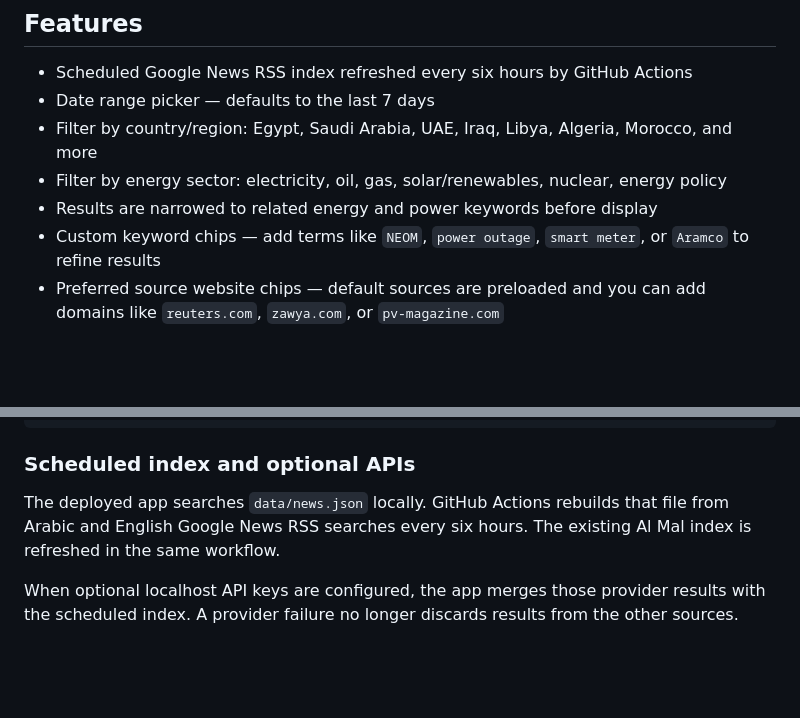
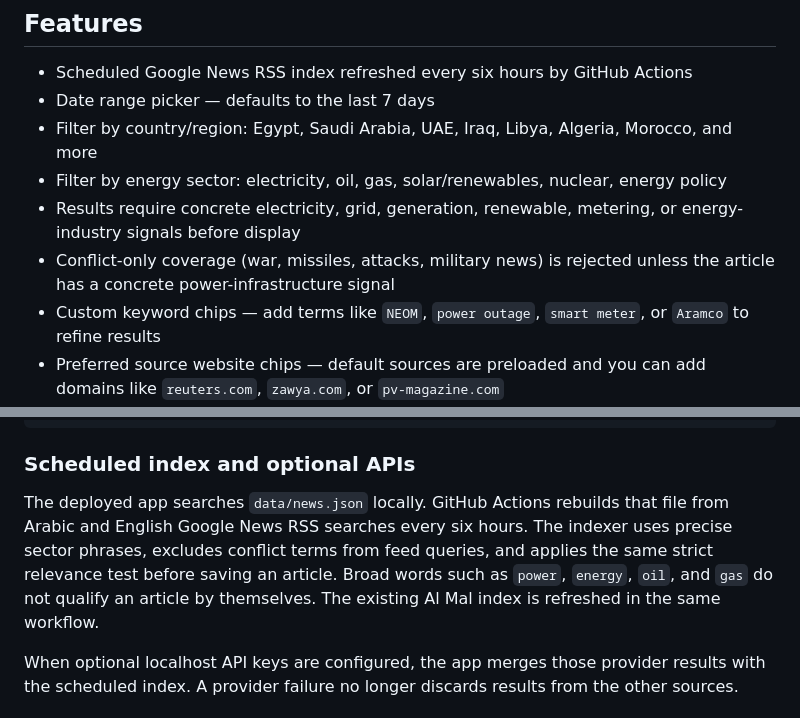
Before and after one commit to ahmedm838/Power-News, a Markdown page: README.md, 2 parts joined by grey strips. Drawn GitHub-style; blank space fills up the shorter version.

Commit message:
Document strict power-news relevance rules

```diff
--- a/README.md
+++ b/README.md
@@ -38,7 +38,8 @@ Then open the URL shown in the terminal.
 - Date range picker — defaults to the last 7 days
 - Filter by country/region: Egypt, Saudi Arabia, UAE, Iraq, Libya, Algeria, Morocco, and more
 - Filter by energy sector: electricity, oil, gas, solar/renewables, nuclear, energy policy
-- Results are narrowed to related energy and power keywords before display
+- Results require concrete electricity, grid, generation, renewable, metering, or energy-industry signals before display
+- Conflict-only coverage (war, missiles, attacks, military news) is rejected unless the article has a concrete power-infrastructure signal
 - Custom keyword chips — add terms like `NEOM`, `power outage`, `smart meter`, or `Aramco` to refine results
 - Preferred source website chips — default sources are preloaded and you can add domains like `reuters.com`, `zawya.com`, or `pv-magazine.com`
 - Preferred source websites are prioritized client-side; strict website filtering is optional
@@ -124,7 +125,7 @@ alghad.com
 
 ### Scheduled index and optional APIs
 
-The deployed app searches `data/news.json` locally. GitHub Actions rebuilds that file from Arabic and English Google News RSS searches every six hours. The existing Al Mal index is refreshed in the same workflow.
+The deployed app searches `data/news.json` locally. GitHub Actions rebuilds that file from Arabic and English Google News RSS searches every six hours. The indexer uses precise sector phrases, excludes conflict terms from feed queries, and applies the same strict relevance test before saving an article. Broad words such as `power`, `energy`, `oil`, and `gas` do not qualify an article by themselves. The existing Al Mal index is refreshed in the same workflow.
 
 When optional localhost API keys are configured, the app merges those provider results with the scheduled index. A provider failure no longer discards results from the other sources.
 
```
